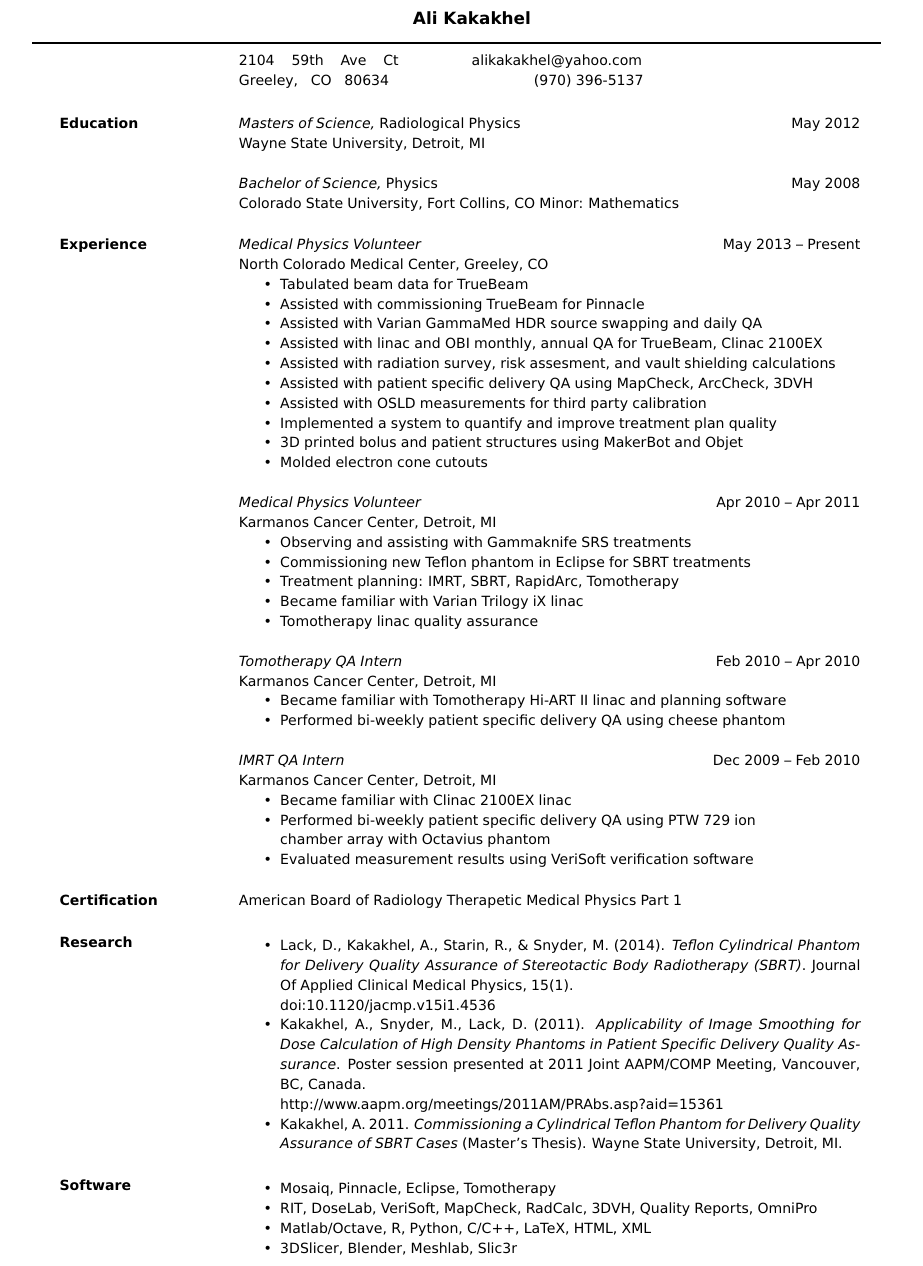
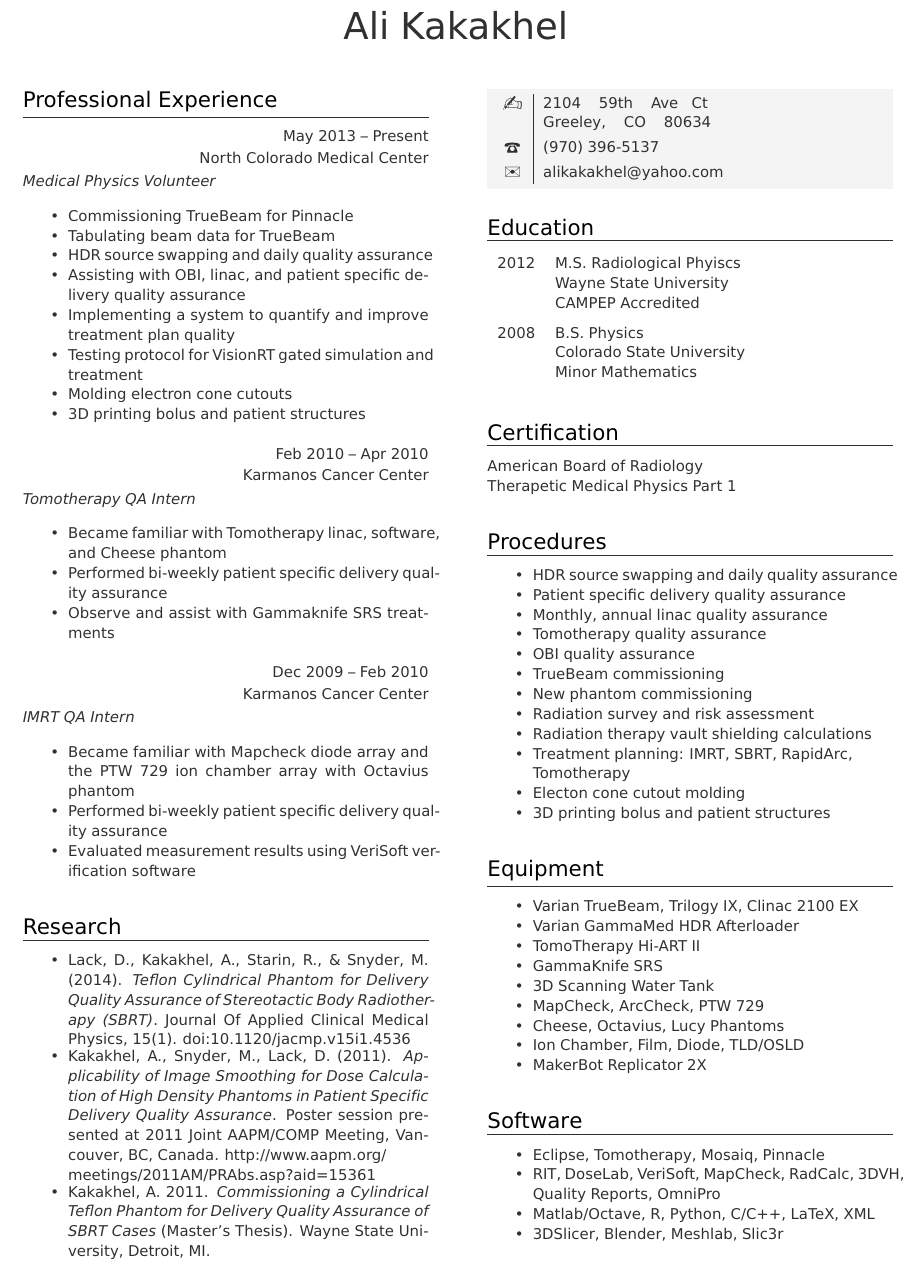
Before and after one commit to 3kakakhel/resume-medphys-latex, a LaTeX CV (Resume-Kakakhel-Ali-MedPhys.tex): part of the page, cut so that both start at the same text. Compiled offline with LuaLaTeX.

Commit message:
Modify resume style into two columns.
Two columns can often allow more information to fit on a page. This
commit represents an attemp to use a two column resume style I found
online. More information did indeed fit.

```diff
--- a/Resume-Kakakhel-Ali-MedPhys.tex
+++ b/Resume-Kakakhel-Ali-MedPhys.tex
@@ -15,100 +14,121 @@
 \usepackage[T1]{fontenc}
 
 \begin{document}
-\voffset-0.5in
-% Center the name over the entire width of resume:
- \moveleft.5\hoffset\centerline{\large\bf Ali Kakakhel}
-% Draw a horizontal line the whole width of resume:
- \moveleft1.33\hoffset\vbox{\hrule width\resumewidth height 1pt}%\smallskip
-% address begins here
-% Again, the address lines must be centered over entire width of resume:
- % \moveleft.5\hoffset\centerline{2104 \ \ \  59th \ \ \  Ave \ \ \  Ct}
- % \moveleft.5\hoffset\centerline{Greeley, \ \  CO \ \  80634}
- % \moveleft.5\hoffset\centerline{alikakakhel@yahoo.com}
- % \moveleft.5\hoffset\centerline{(970) 396-5137}
-\vskip-0.15in
-2104 \ \ \  59th \ \ \  Ave \ \ \  Ct \qquad\qquad\ \ \ alikakakhel@yahoo.com \\
-Greeley, \ \  CO \ \  80634 \qquad\qquad\qquad\qquad\qquad(970) 396-5137
-\vskip-0.15in
-\begin{resume}
+\small
+\part{Ali Kakakhel}
 
-%\section{OBJECTIVE}  A position in the field of computers with special
-%                interests in business applications programming,
-%                information processing, and management systems.
-
-
-\section{Education}
-{\sl Masters of Science,} Radiological Physics \hfill May 2012\\
-Wayne State University, Detroit, MI
-
-{\sl Bachelor of Science,} Physics \hfill May 2008\\
-Colorado State University, Fort Collins, CO
-Minor: Mathematics
-
-\section{Experience}
-{\sl Medical Physics Volunteer} \hfill May 2013 -- Present \\
-North Colorado Medical Center, Greeley, CO
- \begin{itemize}  \itemsep -2pt %reduce space between items
-    \item Tabulated beam data for TrueBeam
-    \item Assisted with commissioning TrueBeam for Pinnacle
-    \item Assisted with Varian GammaMed HDR source swapping and daily QA
-    \item Assisted with linac and OBI monthly, annual QA for TrueBeam, Clinac 2100EX
-    \item Assisted with radiation survey, risk assesment, and vault shielding calculations
-    \item Assisted with patient specific delivery QA using MapCheck, ArcCheck, 3DVH
-    \item Assisted with OSLD measurements for third party calibration
-    \item Implemented a system to quantify and improve treatment plan quality
-    \item 3D printed bolus and patient structures using MakerBot and Objet
-    \item Molded electron cone cutouts
+\section{Professional Experience}
+\begin{eventlist}
+    \item{May 2013 -- Present}
+         {North Colorado Medical Center}
+         {Medical Physics Volunteer}
+\end{eventlist}
+\vspace{-\topsep}
+\begin{itemize}[noitemsep]
+    \item Commissioning TrueBeam for Pinnacle
+    \item Tabulating beam data for TrueBeam
+    \item HDR source swapping and daily quality assurance
+    \item Assisting with OBI, linac, and patient specific delivery quality assurance
+    \item Implementing a system to quantify and improve treatment plan quality
+    \item Testing protocol for VisionRT gated simulation and treatment
+    \item Molding electron cone cutouts
+    \item 3D printing bolus and patient structures\\
 \end{itemize}
 
-{\sl Medical Physics Volunteer} \hfill Apr 2010 -- Apr 2011 \\
-Karmanos Cancer Center, Detroit, MI
- \begin{itemize}  \itemsep -2pt %reduce space between items
-    \item Observing and assisting with Gammaknife SRS treatments
-    \item Commissioning new Teflon phantom in Eclipse for SBRT treatments
-    \item Treatment planning: IMRT, SBRT, RapidArc, Tomotherapy
-    \item Became familiar with Varian Trilogy iX linac
-    \item Tomotherapy linac quality assurance
+\begin{eventlist}
+    \item{Feb 2010 -- Apr 2010}
+         {Karmanos Cancer Center}
+         {Tomotherapy QA Intern}
+\end{eventlist}
+\vspace{-\topsep}
+\begin{itemize}[noitemsep]
+    \item Became familiar with Tomotherapy linac, software, and Cheese phantom
+    \item Performed bi-weekly patient specific delivery quality assurance
+    \item Observe and assist with Gammaknife SRS treatments\\
 \end{itemize}
 
-{\sl Tomotherapy QA Intern} \hfill         Feb 2010 -- Apr 2010 \\
-Karmanos Cancer Center, Detroit, MI
- \begin{itemize}  \itemsep -2pt %reduce space between items
-    \item Became familiar with Tomotherapy Hi-ART II linac and planning software
-    \item Performed bi-weekly patient specific delivery QA using cheese phantom
- \end{itemize}
-{\sl IMRT QA Intern} \hfill                Dec 2009 -- Feb 2010 \\
-Karmanos Cancer Center, Detroit, MI
-  \begin{itemize}  \itemsep -2pt %reduce space between items
-    \item Became familiar with Clinac 2100EX linac
-    \item Performed bi-weekly patient specific delivery QA using PTW 729 ion \\ chamber array with Octavius phantom
+\begin{eventlist}
+    \item{Dec 2009 -- Feb 2010}
+         {Karmanos Cancer Center}
+         {IMRT QA Intern}
+\end{eventlist}
+\vspace{-\topsep}
+\begin{itemize}[noitemsep]
+    \item Became familiar with Mapcheck diode array and the PTW 729 ion chamber array with Octavius phantom
+    \item Performed bi-weekly patient specific delivery quality assurance
     \item Evaluated measurement results using VeriSoft verification software
-   \end{itemize}
-
-\section{Certification} American Board of Radiology Therapetic Medical Physics Part 1
+\end{itemize}
 
 \section{Research}
 \begin{itemize} \itemsep -2pt % Reduce space between items
-    \item Lack, D., Kakakhel, A., Starin, R., \& Snyder, M. (2014). \textit{Teflon Cylindrical Phantom for Delivery Quality Assurance of Stereotactic Body Radiotherapy (SBRT)}. Journal Of Applied Clinical Medical Physics, 15(1). \\ doi:10.1120/jacmp.v15i1.4536
-    \item Kakakhel, A., Snyder, M., Lack, D. (2011). \textit{Applicability of Image Smoothing for Dose Calculation of High Density Phantoms in Patient Specific Delivery Quality Assurance}. Poster session presented at 2011 Joint AAPM/COMP Meeting, Vancouver, BC, Canada. \\ http://www.aapm.org/meetings/2011AM/PRAbs.asp?aid=15361
+    \item Lack, D., Kakakhel, A., Starin, R., \& Snyder, M. (2014). \textit{Teflon Cylindrical Phantom for Delivery Quality Assurance of Stereotactic Body Radiotherapy (SBRT)}. Journal Of Applied Clinical Medical Physics, 15(1). doi:10.1120/jacmp.v15i1.4536
+    \item Kakakhel, A., Snyder, M., Lack, D. (2011). \textit{Applicability of Image Smoothing for Dose Calculation of High Density Phantoms in Patient Specific Delivery Quality Assurance}. Poster session presented at 2011 Joint AAPM/COMP Meeting, Vancouver, BC, Canada. http://www.aapm.org/ \\ meetings/2011AM/PRAbs.asp?aid=15361
     \item Kakakhel, A. 2011. \textit{Commissioning a Cylindrical Teflon Phantom for Delivery Quality Assurance of SBRT Cases} (Master's Thesis). Wayne State University, Detroit, MI.
+\end{itemize}
+
+% \section{Honors}
+% \begin{factlist}
+%     \item{2007 -- 2008}{Society of Physics Students Vice-President}
+%     \item{2007}{Induction to Sigma Pi Sigma Physics Honor Society}
+%     \item{2006 -- 2007}{Dean's List}
+% \end{factlist}
+
+
+\personal
+    %[www.entidi.com]
+    {2104 \ \ \  59th \ \ \  Ave \ \  Ct \newline Greeley, \ \ \  CO \ \ \  80634}
+    {(970) 396-5137}
+    {alikakakhel@yahoo.com}
+
+\section{Education}
+\begin{yearlist}
+    \item[Wayne State University]{2012}
+         {M.S. Radiological Phyiscs}
+         {CAMPEP Accredited}
+    \item[Colorado State University]{2008}
+         {B.S. Physics}
+         {Minor Mathematics}
+\end{yearlist}
+
+\section{Certification}
+American Board of Radiology\\
+Therapetic Medical Physics Part 1
+
+\section{Procedures}
+\begin{itemize}[noitemsep]
+    \item HDR source swapping and daily quality assurance
+    \item Patient specific delivery quality assurance
+    \item Monthly, annual linac quality assurance
+    \item Tomotherapy quality assurance
+    \item OBI quality assurance
+    \item TrueBeam commissioning
+    \item New phantom commissioning
+    \item Radiation survey and risk assessment
+    \item Radiation therapy vault shielding calculations
+    \item Treatment planning: IMRT, SBRT, RapidArc, \\ Tomotherapy
+    \item Electon cone cutout molding
+    \item 3D printing bolus and patient structures
+\end{itemize}
+
+\section{Equipment}
+\begin{itemize}[noitemsep]
+    \item Varian TrueBeam, Trilogy IX, Clinac 2100 EX
+    \item Varian GammaMed HDR Afterloader
+    \item TomoTherapy Hi-ART II
+    \item GammaKnife SRS
+    \item 3D Scanning Water Tank
+    \item MapCheck, ArcCheck, PTW 729
+    \item Cheese, Octavius, Lucy Phantoms
+    \item Ion Chamber, Film, Diode, TLD/OSLD
+    \item MakerBot Replicator 2X
 \end{itemize}
 
 \section{Software}
 \begin{itemize}[noitemsep]
-    \item Mosaiq, Pinnacle, Eclipse, Tomotherapy
+    \item Eclipse, Tomotherapy, Mosaiq, Pinnacle
     \item RIT, DoseLab, VeriSoft, MapCheck, RadCalc, 3DVH, Quality Reports, OmniPro
-    \item Matlab/Octave, R, Python, C/C++, LaTeX, HTML, XML
+    \item Matlab/Octave, R, Python, C/C++, LaTeX, XML
     \item 3DSlicer, Blender, Meshlab, Slic3r
 \end{itemize}
 
-% \section{Honors}
-% \begin{description}[noitemsep]
-%     \item[2007 -- 2008]{Society of Physics Students Vice-President}
-%     \item[2007]{Induction to Sigma Pi Sigma Physics Honor Society}
-%     \item[2006 -- 2007]{Dean's List}
-% \end{description}
-
-
-\end{resume}
 \end{document}
```
Also changed, not shown: tccv-grey.cls (added, +175 -0 lines), Resume-Kakakhel-Ali-MedPhys.tex (13 more changed lines).
